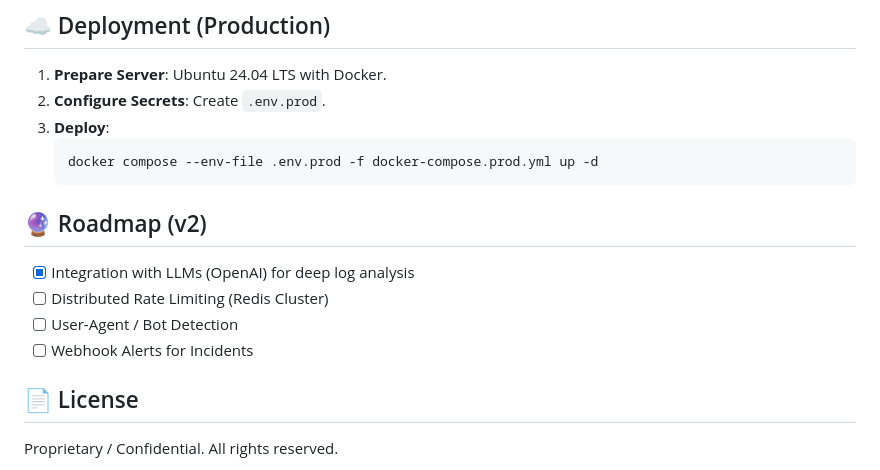
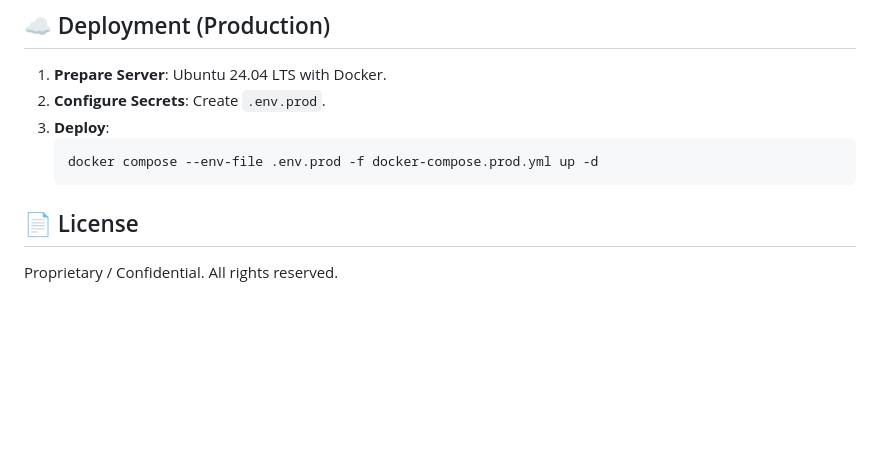
Before and after one commit to shriramrajat/SENTINELSTACK, a Markdown page: README.md, the part around the change. Drawn GitHub-style; blank space fills up the shorter version.

Commit message:
docs: Remove the outdated Roadmap (v2) section from README.

````diff
--- a/README.md
+++ b/README.md
@@ -124,11 +124,6 @@ pytest
     docker compose --env-file .env.prod -f docker-compose.prod.yml up -d
     ```
 
-## 🔮 Roadmap (v2)
--   [x] Integration with LLMs (OpenAI) for deep log analysis
--   [ ] Distributed Rate Limiting (Redis Cluster)
--   [ ] User-Agent / Bot Detection
--   [ ] Webhook Alerts for Incidents
 
 ## 📄 License
 Proprietary / Confidential. All rights reserved.
````
